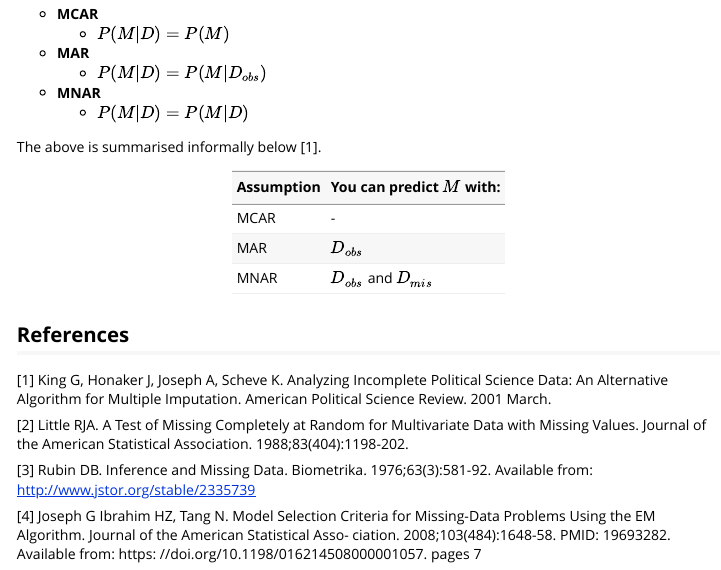
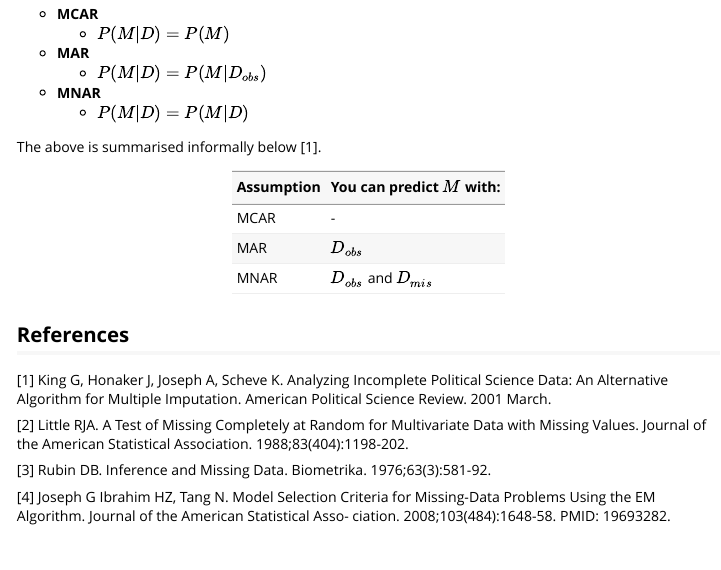
Before and after one commit to NoahHellen/missr, an R Markdown document (vignettes/background.Rmd): the page in a window 1100 px wide, from 920 px down. Rendered offline with R 4.5, knitr and Pandoc, with nearby package versions.

Commit message:
Finally ready for CRAN

```diff
--- a/vignettes/background.Rmd
+++ b/vignettes/background.Rmd
@@ -73,9 +73,7 @@ Algorithm for Multiple Imputation. American Political Science Review. 2001 March
 [2] Little RJA. A Test of Missing Completely at Random for Multivariate Data with Missing Values. Journal
 of the American Statistical Association. 1988;83(404):1198-202.
 
-[3] Rubin DB. Inference and Missing Data. Biometrika. 1976;63(3):581-92. Available from:
-http://www.jstor.org/stable/2335739
+[3] Rubin DB. Inference and Missing Data. Biometrika. 1976;63(3):581-92.
 
 [4] Joseph G Ibrahim HZ, Tang N. Model Selection Criteria for Missing-Data Problems Using the EM Algorithm.
-Journal of the American Statistical Asso- ciation. 2008;103(484):1648-58. PMID: 19693282. Available
-from: https: //doi.org/10.1198/016214508000001057. pages 7
+Journal of the American Statistical Asso- ciation. 2008;103(484):1648-58. PMID: 19693282.
```
Also changed, not shown: README.Rmd (+1 -1 lines), vignettes/introduction.Rmd (+2 -2 lines), README.md, 1 other file.
